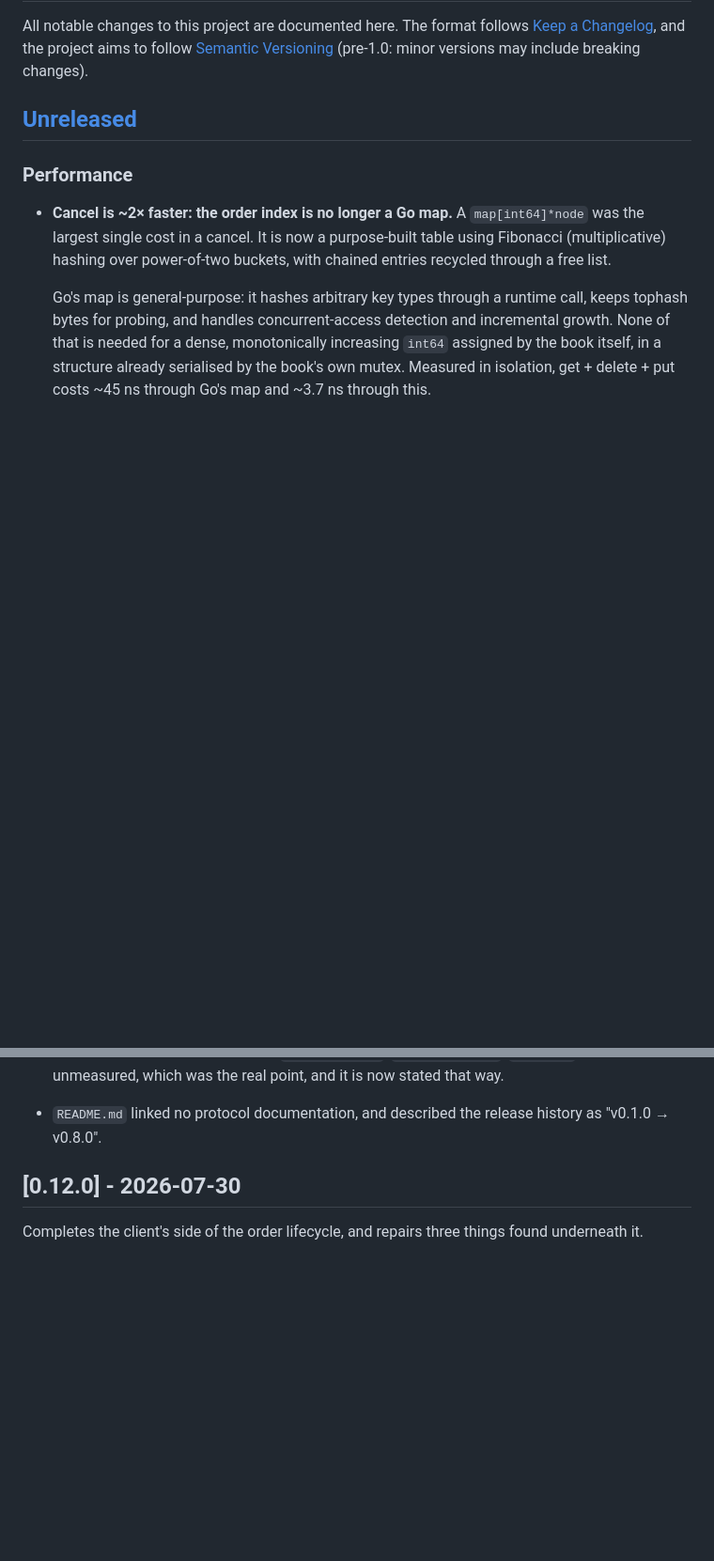
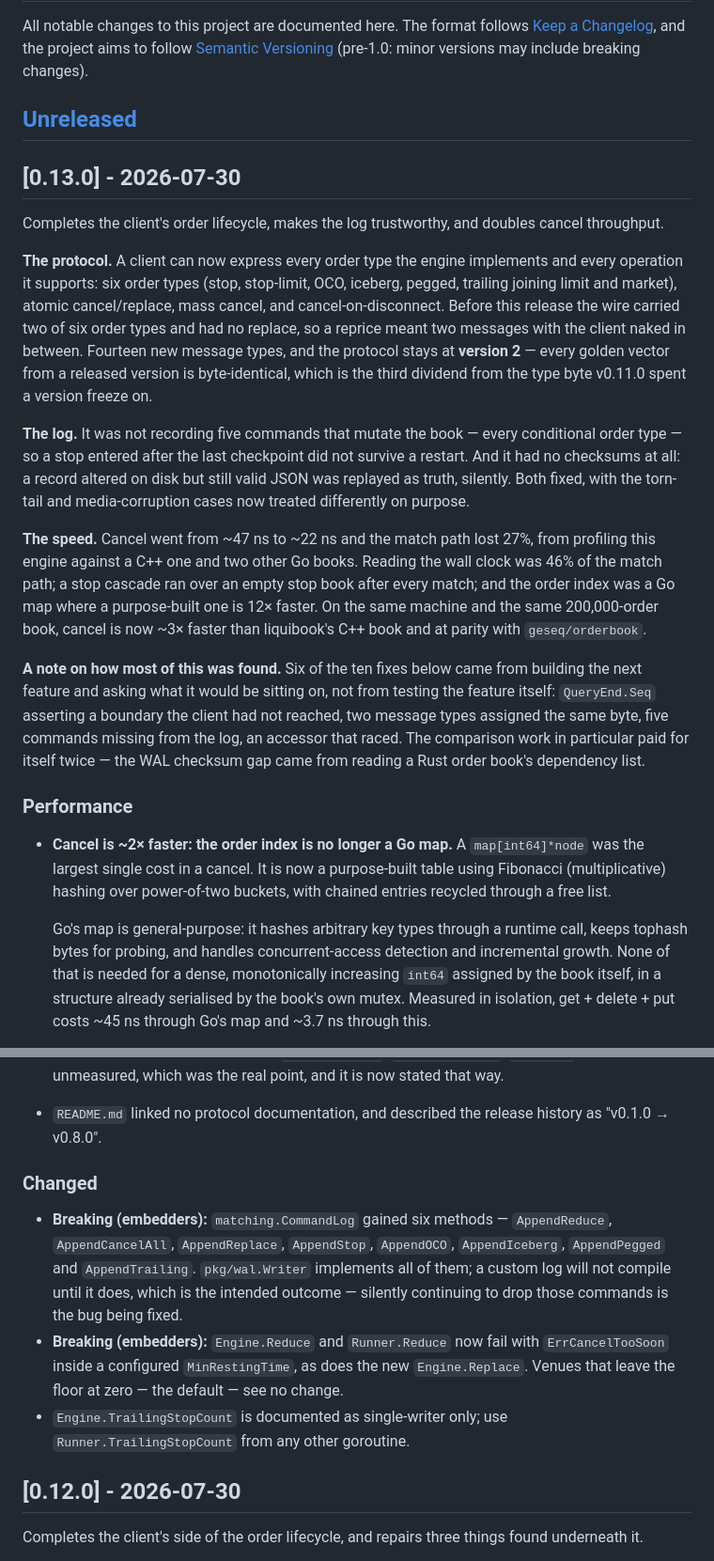
Before and after one commit to intrepidkarthi/orderbook, a Markdown page: CHANGELOG.md, 2 parts joined by grey strips. Shown at 94% size. GitHub-like rendering; blank space fills up the shorter version.

```diff
--- a/CHANGELOG.md
+++ b/CHANGELOG.md
@@ -6,6 +6,40 @@ follow [Semantic Versioning](https://semver.org/spec/v2.0.0.html) (pre-1.0: mino
 versions may include breaking changes).
 
 ## [Unreleased]
+
+## [0.13.0] - 2026-07-30
+
+Completes the client's order lifecycle, makes the log trustworthy, and doubles
+cancel throughput.
+
+**The protocol.** A client can now express every order type the engine implements
+and every operation it supports: six order types (stop, stop-limit, OCO, iceberg,
+pegged, trailing joining limit and market), atomic cancel/replace, mass cancel, and
+cancel-on-disconnect. Before this release the wire carried two of six order types and
+had no replace, so a reprice meant two messages with the client naked in between.
+Fourteen new message types, and the protocol stays at **version 2** — every golden
+vector from a released version is byte-identical, which is the third dividend from
+the type byte v0.11.0 spent a version freeze on.
+
+**The log.** It was not recording five commands that mutate the book — every
+conditional order type — so a stop entered after the last checkpoint did not survive
+a restart. And it had no checksums at all: a record altered on disk but still valid
+JSON was replayed as truth, silently. Both fixed, with the torn-tail and
+media-corruption cases now treated differently on purpose.
+
+**The speed.** Cancel went from ~47 ns to ~22 ns and the match path lost 27%, from
+profiling this engine against a C++ one and two other Go books. Reading the wall
+clock was 46% of the match path; a stop cascade ran over an empty stop book after
+every match; and the order index was a Go map where a purpose-built one is 12×
+faster. On the same machine and the same 200,000-order book, cancel is now ~3×
+faster than liquibook's C++ book and at parity with `geseq/orderbook`.
+
+**A note on how most of this was found.** Six of the ten fixes below came from
+building the next feature and asking what it would be sitting on, not from testing
+the feature itself: `QueryEnd.Seq` asserting a boundary the client had not reached,
+two message types assigned the same byte, five commands missing from the log, an
+accessor that raced. The comparison work in particular paid for itself twice — the
+WAL checksum gap came from reading a Rust order book's dependency list.
 
 ### Performance
 
@@ -245,6 +279,19 @@ the third time that has paid for itself.
 
 - `README.md` linked no protocol documentation, and described the release history
   as "v0.1.0 → v0.8.0".
+
+### Changed
+
+- **Breaking (embedders):** `matching.CommandLog` gained six methods —
+  `AppendReduce`, `AppendCancelAll`, `AppendReplace`, `AppendStop`, `AppendOCO`,
+  `AppendIceberg`, `AppendPegged` and `AppendTrailing`. `pkg/wal.Writer` implements
+  all of them; a custom log will not compile until it does, which is the intended
+  outcome — silently continuing to drop those commands is the bug being fixed.
+- **Breaking (embedders):** `Engine.Reduce` and `Runner.Reduce` now fail with
+  `ErrCancelTooSoon` inside a configured `MinRestingTime`, as does the new
+  `Engine.Replace`. Venues that leave the floor at zero — the default — see no change.
+- `Engine.TrailingStopCount` is documented as single-writer only; use
+  `Runner.TrailingStopCount` from any other goroutine.
 
 ## [0.12.0] - 2026-07-30
 
```
Also changed, not shown: README.md (+6 -5 lines).
